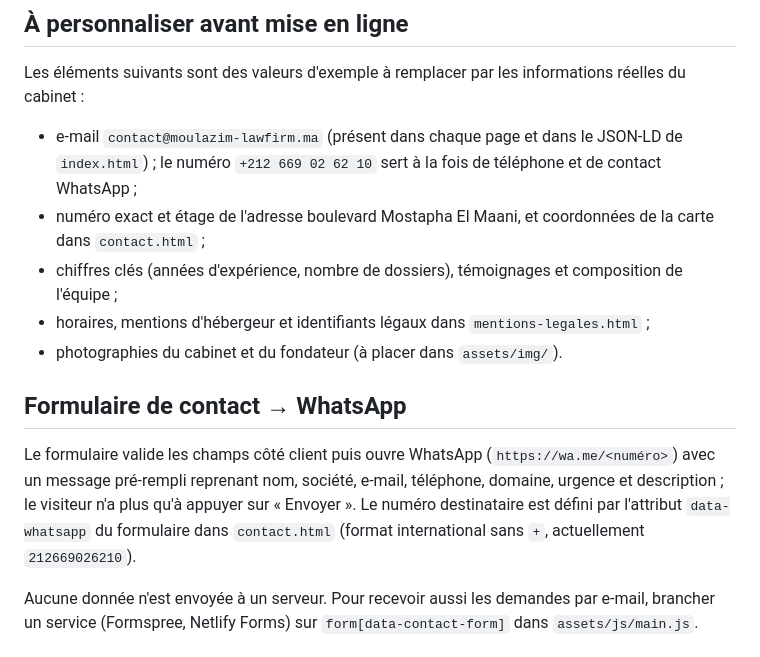
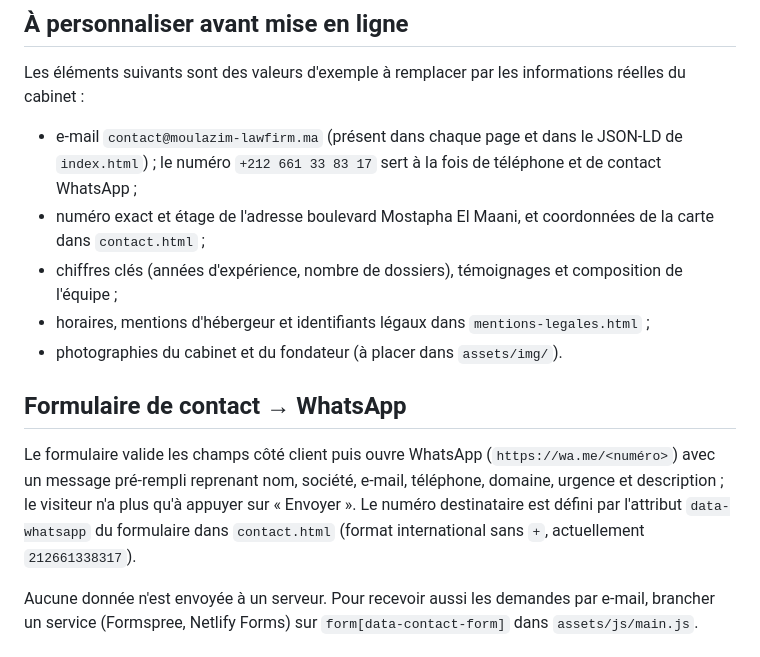
Before and after one commit to soumialahnini95-sketch/moulazim-lawfirm, a Markdown page: README.md, the part around the change. Rendered like a GitHub page.

Commit message:
Update contact email and WhatsApp number in README

```diff
--- a/README.md
+++ b/README.md
@@ -26,7 +26,7 @@ Aucune installation n'est nécessaire : les fichiers peuvent aussi être ouverts
 
 Les éléments suivants sont des valeurs d'exemple à remplacer par les informations réelles du cabinet :
 
-- e-mail `contact@moulazim-lawfirm.ma` (présent dans chaque page et dans le JSON-LD de `index.html`) ; le numéro `+212 669 02 62 10` sert à la fois de téléphone et de contact WhatsApp ;
+- e-mail `contact@moulazim-lawfirm.ma` (présent dans chaque page et dans le JSON-LD de `index.html`) ; le numéro `+212 661 33 83 17` sert à la fois de téléphone et de contact WhatsApp ;
 - numéro exact et étage de l'adresse boulevard Mostapha El Maani, et coordonnées de la carte dans `contact.html` ;
 - chiffres clés (années d'expérience, nombre de dossiers), témoignages et composition de l'équipe ;
 - horaires, mentions d'hébergeur et identifiants légaux dans `mentions-legales.html` ;
@@ -34,7 +34,7 @@ Les éléments suivants sont des valeurs d'exemple à remplacer par les informat
 
 ## Formulaire de contact → WhatsApp
 
-Le formulaire valide les champs côté client puis ouvre WhatsApp (`https://wa.me/<numéro>`) avec un message pré-rempli reprenant nom, société, e-mail, téléphone, domaine, urgence et description ; le visiteur n'a plus qu'à appuyer sur « Envoyer ». Le numéro destinataire est défini par l'attribut `data-whatsapp` du formulaire dans `contact.html` (format international sans `+`, actuellement `212669026210`).
+Le formulaire valide les champs côté client puis ouvre WhatsApp (`https://wa.me/<numéro>`) avec un message pré-rempli reprenant nom, société, e-mail, téléphone, domaine, urgence et description ; le visiteur n'a plus qu'à appuyer sur « Envoyer ». Le numéro destinataire est défini par l'attribut `data-whatsapp` du formulaire dans `contact.html` (format international sans `+`, actuellement `212661338317`).
 
 Aucune donnée n'est envoyée à un serveur. Pour recevoir aussi les demandes par e-mail, brancher un service (Formspree, Netlify Forms) sur `form[data-contact-form]` dans `assets/js/main.js`.
 
```
